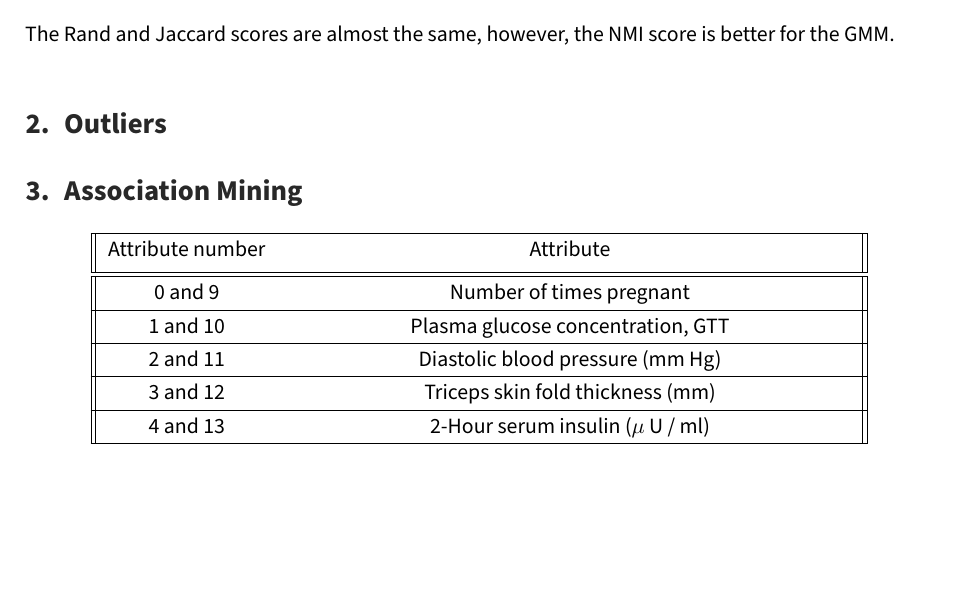
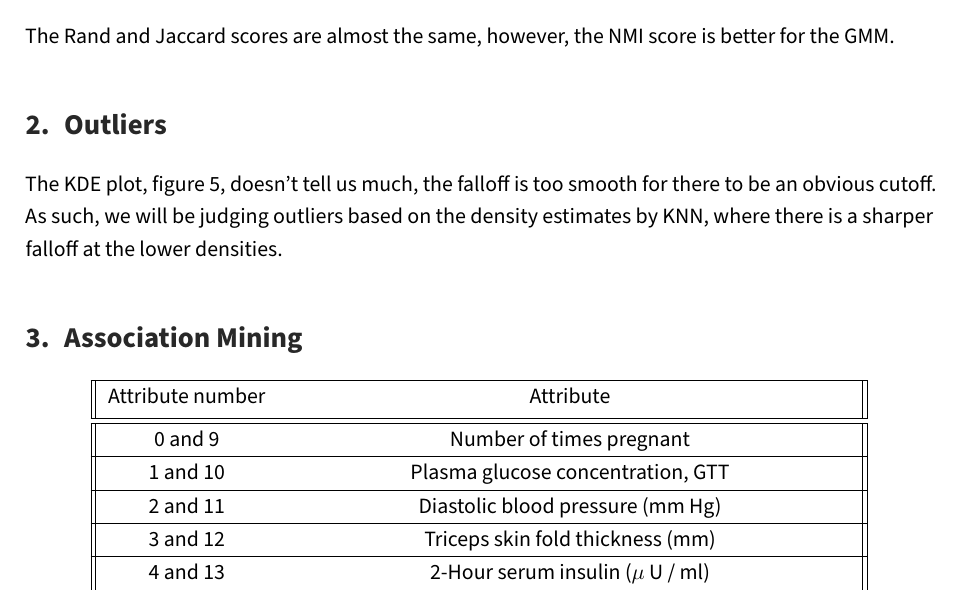
Before and after one commit to Intro-til-Machine-Learning-AHM/Projekt3, a LaTeX document (report.tex, which reads content.tex): part of page 5 of 9, cut so that both start at the same text, the shorter picture padded with empty space. Compiled offline with pdfLaTeX.

Commit message:
Add KDE outlier (non)-detection section

```diff
--- a/content.tex
+++ b/content.tex
@@ -95,7 +95,17 @@ for the GMM.
   \centering
   \includegraphics[width=\textwidth]{kde_densities}
   \caption{Density at our data points as estimated by KDE}
+  \label{fig:kde}
 \end{figure}
+
+The KDE plot, figure \ref{fig:kde},
+doesn't tell us much,
+the falloff is too smooth
+for there to be an obvious cutoff.
+As such,
+we will be judging outliers based on the
+density estimates by KNN,
+where there is a sharper falloff at the lower densities.
 
 \begin{figure}[htb]
   \centering
@@ -107,6 +118,7 @@ for the GMM.
   \centering
   \includegraphics[width=\textwidth]{knn_avg_rel_densities}
   \caption{Average relative density at our data points as estimated by KNN}
+  \label{fig:knn-avg-rel}
 \end{figure}
 
 \section{Association Mining}
```
Also changed, not shown: content.tex (1 more changed lines).
